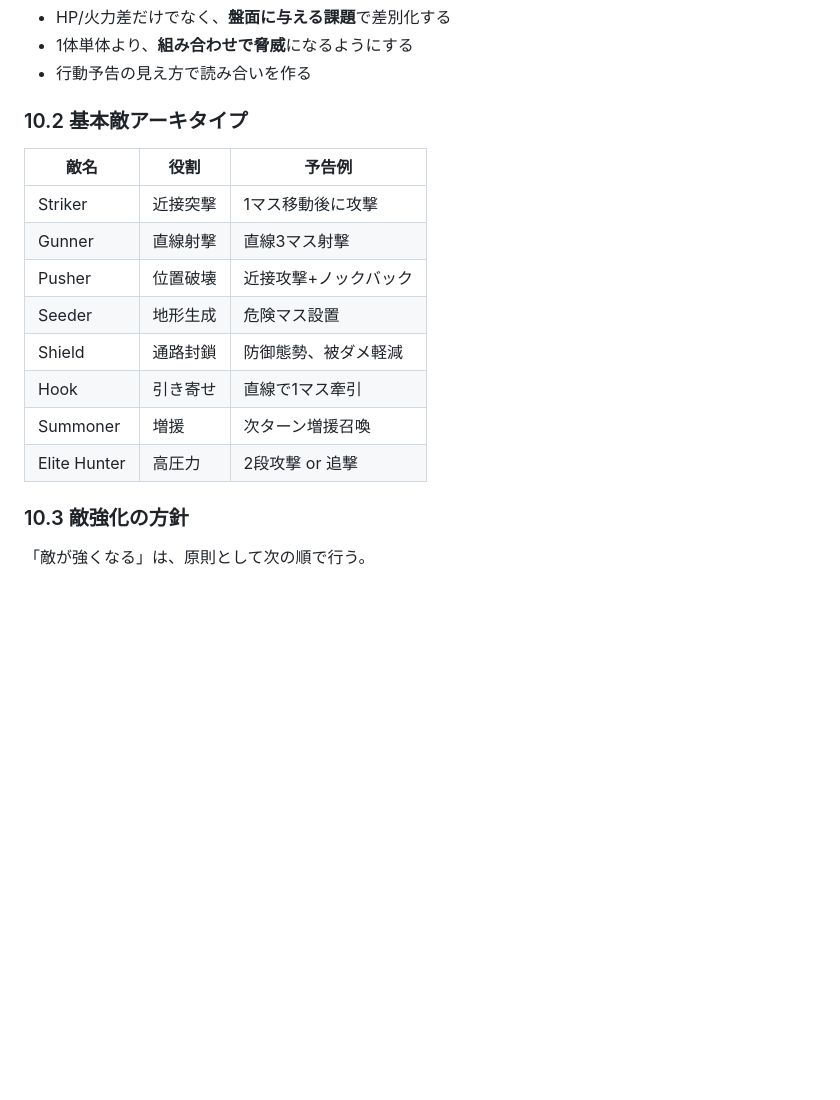
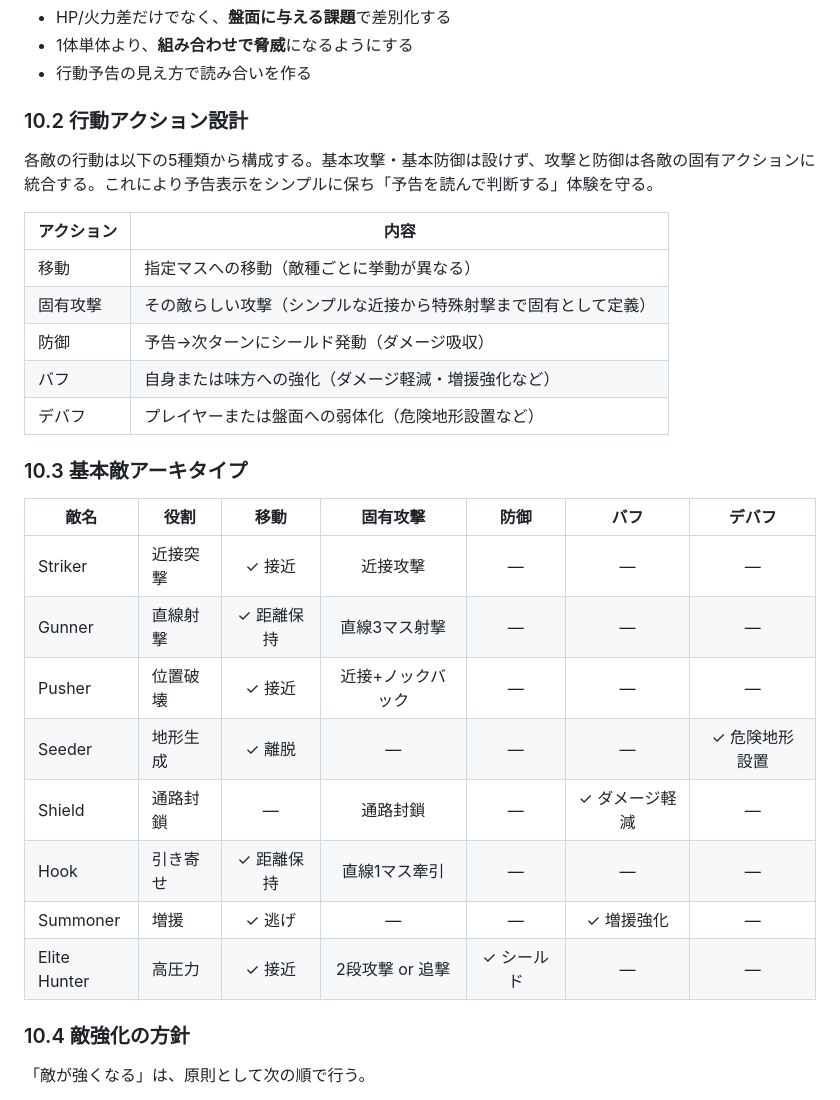
Before and after one commit to 0219angry/browser_roguelike, a Markdown page: docs/proposal.md, the part around the change. Rendered like a GitHub page; blank space fills up the shorter version.

Commit message:
Define enemy action system in proposal §10
Co-Authored-By: Claude Sonnet 4.6 <noreply@anthropic.com>

```diff
--- a/docs/proposal.md
+++ b/docs/proposal.md
@@ -460,19 +460,32 @@
 - 1体単体より、**組み合わせで脅威**になるようにする
 - 行動予告の見え方で読み合いを作る
 
-### 10.2 基本敵アーキタイプ
-| 敵名 | 役割 | 予告例 |
-|---|---|---|
-| Striker | 近接突撃 | 1マス移動後に攻撃 |
-| Gunner | 直線射撃 | 直線3マス射撃 |
-| Pusher | 位置破壊 | 近接攻撃+ノックバック |
-| Seeder | 地形生成 | 危険マス設置 |
-| Shield | 通路封鎖 | 防御態勢、被ダメ軽減 |
-| Hook | 引き寄せ | 直線で1マス牽引 |
-| Summoner | 増援 | 次ターン増援召喚 |
-| Elite Hunter | 高圧力 | 2段攻撃 or 追撃 |
+### 10.2 行動アクション設計
 
-### 10.3 敵強化の方針
+各敵の行動は以下の5種類から構成する。基本攻撃・基本防御は設けず、攻撃と防御は各敵の固有アクションに統合する。これにより予告表示をシンプルに保ち「予告を読んで判断する」体験を守る。
+
+| アクション | 内容 |
+|---|---|
+| 移動 | 指定マスへの移動（敵種ごとに挙動が異なる） |
+| 固有攻撃 | その敵らしい攻撃（シンプルな近接から特殊射撃まで固有として定義） |
+| 防御 | 予告→次ターンにシールド発動（ダメージ吸収） |
+| バフ | 自身または味方への強化（ダメージ軽減・増援強化など） |
+| デバフ | プレイヤーまたは盤面への弱体化（危険地形設置など） |
+
+### 10.3 基本敵アーキタイプ
+
+| 敵名 | 役割 | 移動 | 固有攻撃 | 防御 | バフ | デバフ |
+|---|---|:---:|:---:|:---:|:---:|:---:|
+| Striker | 近接突撃 | ✓ 接近 | 近接攻撃 | — | — | — |
+| Gunner | 直線射撃 | ✓ 距離保持 | 直線3マス射撃 | — | — | — |
+| Pusher | 位置破壊 | ✓ 接近 | 近接+ノックバック | — | — | — |
+| Seeder | 地形生成 | ✓ 離脱 | — | — | — | ✓ 危険地形設置 |
+| Shield | 通路封鎖 | — | 通路封鎖 | — | ✓ ダメージ軽減 | — |
+| Hook | 引き寄せ | ✓ 距離保持 | 直線1マス牽引 | — | — | — |
+| Summoner | 増援 | ✓ 逃げ | — | — | ✓ 増援強化 | — |
+| Elite Hunter | 高圧力 | ✓ 接近 | 2段攻撃 or 追撃 | ✓ シールド | — | — |
+
+### 10.4 敵強化の方針
 「敵が強くなる」は、原則として次の順で行う。
 
 1. 配置密度上昇
```
